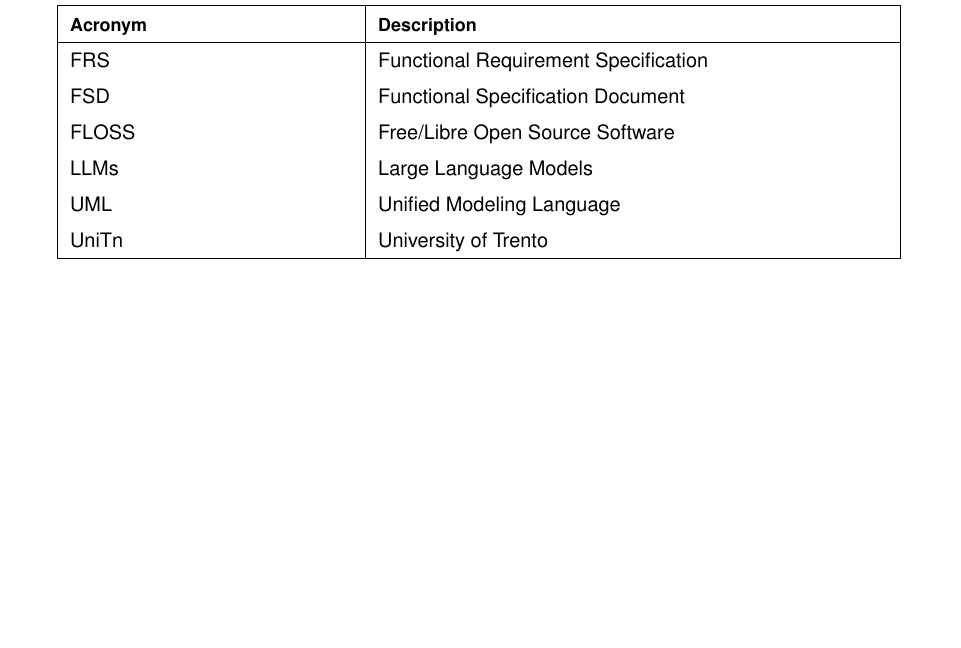
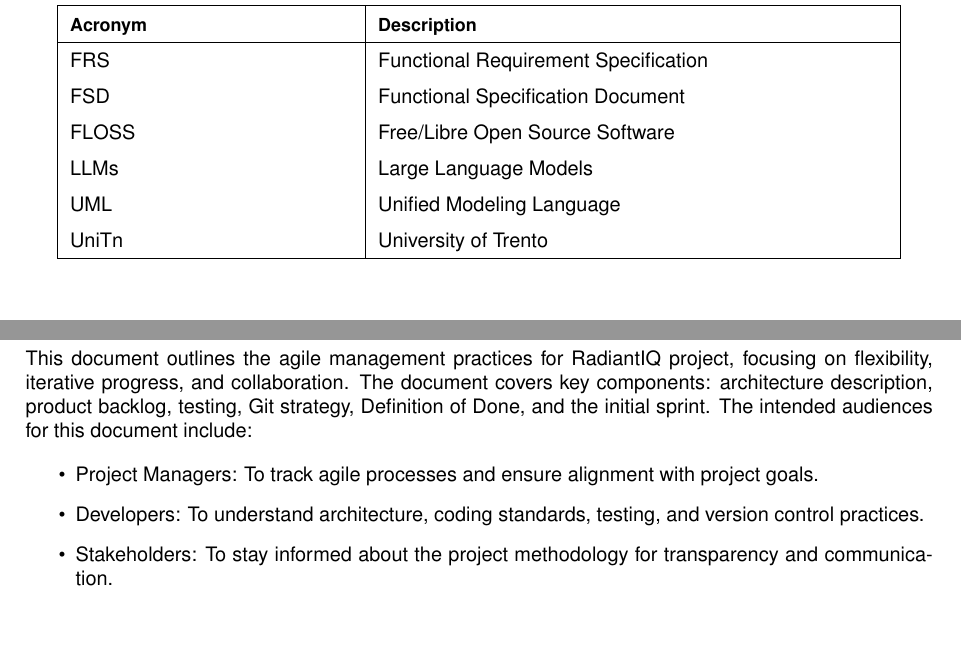
Before and after one commit to anhtuduong/RadiantIQ-test, a LaTeX document (deliverables/D2/main.tex, which reads deliverables/D2/sections/introduction.tex): part of page 4 of 13 before the commit and two parts of pages 4 and 5 of 13 after it, the two joined at a grey line, cut so that both start at the same text. Compiled offline with pdfLaTeX.

Commit message:
doc: update introduction

```diff
--- a/deliverables/D2/sections/introduction.tex
+++ b/deliverables/D2/sections/introduction.tex
@@ -1 +1,9 @@
 \section{Introduction} \label{introduction}
+
+This document outlines the agile management practices for RadiantIQ project, focusing on flexibility, iterative progress, and collaboration. The document covers key components: architecture description, product backlog, testing, Git strategy, Definition of Done, and the initial sprint. The intended audiences for this document include:
+
+\begin{itemize}
+    \item Project Managers: To track agile processes and ensure alignment with project goals.
+    \item Developers: To understand architecture, coding standards, testing, and version control practices.
+    \item Stakeholders: To stay informed about the project methodology for transparency and communication.
+\end{itemize}
```
